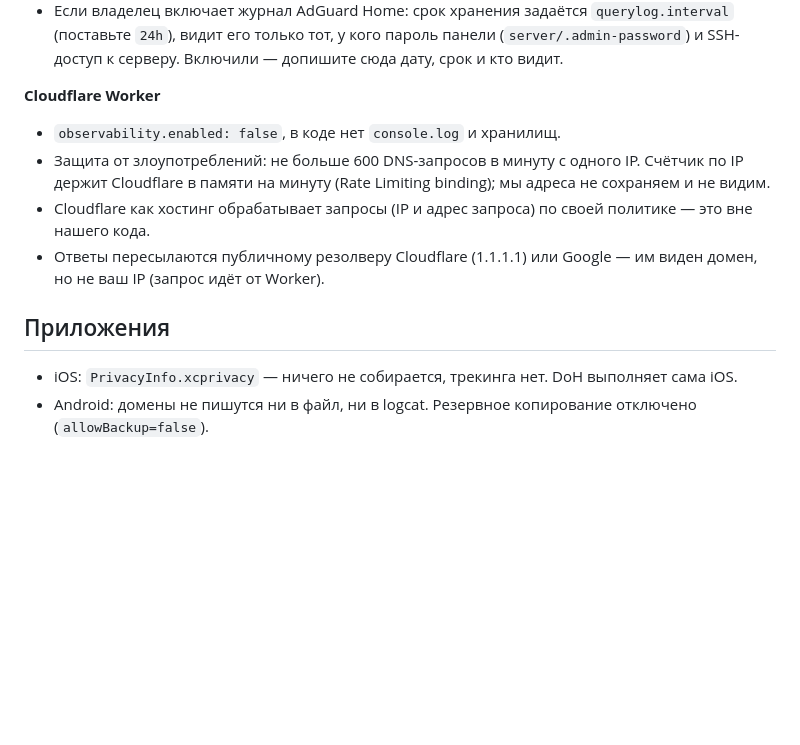
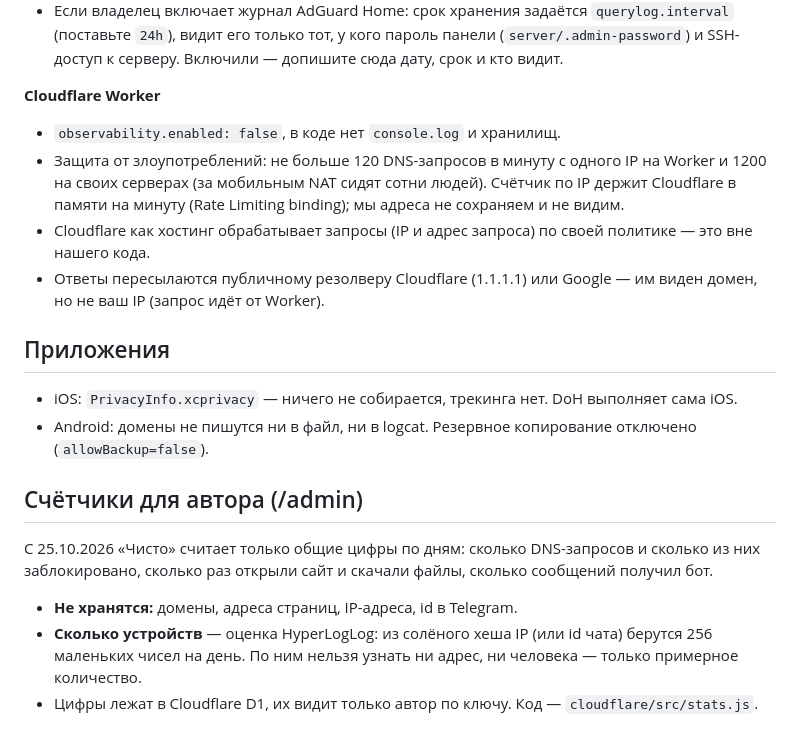
Before and after one commit to kozliq/chisto, a Markdown page: docs/PRIVACY.md, the part around the change. GitHub-like rendering; blank space fills up the shorter version.

```diff
--- a/docs/PRIVACY.md
+++ b/docs/PRIVACY.md
@@ -30,7 +30,7 @@
 
 **Cloudflare Worker**
 - `observability.enabled: false`, в коде нет `console.log` и хранилищ.
-- Защита от злоупотреблений: не больше 600 DNS-запросов в минуту с одного IP. Счётчик по IP держит Cloudflare в памяти на минуту (Rate Limiting binding); мы адреса не сохраняем и не видим.
+- Защита от злоупотреблений: не больше 120 DNS-запросов в минуту с одного IP на Worker и 1200 на своих серверах (за мобильным NAT сидят сотни людей). Счётчик по IP держит Cloudflare в памяти на минуту (Rate Limiting binding); мы адреса не сохраняем и не видим.
 - Cloudflare как хостинг обрабатывает запросы (IP и адрес запроса) по своей политике — это вне нашего кода.
 - Ответы пересылаются публичному резолверу Cloudflare (1.1.1.1) или Google — им виден домен, но не ваш IP (запрос идёт от Worker).
 
@@ -38,3 +38,11 @@
 
 - iOS: `PrivacyInfo.xcprivacy` — ничего не собирается, трекинга нет. DoH выполняет сама iOS.
 - Android: домены не пишутся ни в файл, ни в logcat. Резервное копирование отключено (`allowBackup=false`).
+
+## Счётчики для автора (/admin)
+
+С 25.10.2026 «Чисто» считает только общие цифры по дням: сколько DNS-запросов и сколько из них заблокировано, сколько раз открыли сайт и скачали файлы, сколько сообщений получил бот.
+
+- **Не хранятся:** домены, адреса страниц, IP-адреса, id в Telegram.
+- **Сколько устройств** — оценка HyperLogLog: из солёного хеша IP (или id чата) берутся 256 маленьких чисел на день. По ним нельзя узнать ни адрес, ни человека — только примерное количество.
+- Цифры лежат в Cloudflare D1, их видит только автор по ключу. Код — `cloudflare/src/stats.js`.
```
Also changed, not shown: README.md (+1 -1 lines), SECURITY.md (+1 -1 lines).
